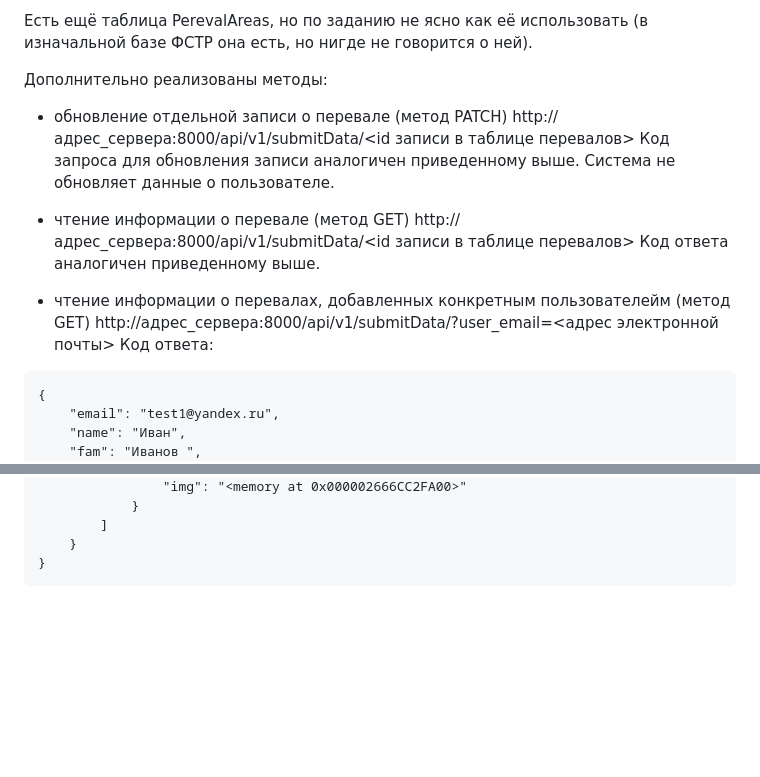
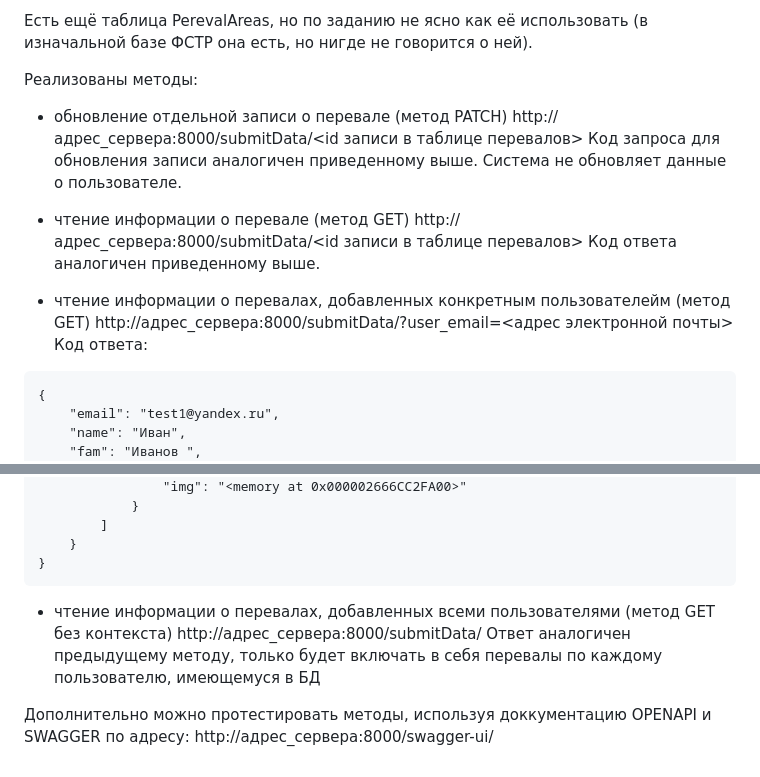
Before and after one commit to mafusailovich/FSTR, a Markdown page: README.md, 2 parts joined by grey strips. GitHub-like rendering; blank space fills up the shorter version.

Commit message:
Добавлены дополнительные описания

`````diff
--- a/README.md
+++ b/README.md
@@ -53,17 +53,17 @@ Images и PerevalAdded связаны при помощи таблицы Pereval
 
 Есть ещё таблица PerevalAreas, но по заданию не ясно как её использовать (в изначальной базе ФСТР она есть, но нигде не говорится о ней).
 
-Дополнительно реализованы методы:
+Реализованы методы:
 - обновление отдельной записи о перевале (метод PATCH)
-http://адрес_сервера:8000/api/v1/submitData/<id записи в таблице перевалов>
+http://адрес_сервера:8000/submitData/<id записи в таблице перевалов>
 Код запроса для обновления записи аналогичен приведенному выше. Система не обновляет данные о пользователе.
 
 - чтение информации о перевале (метод GET)
-http://адрес_сервера:8000/api/v1/submitData/<id записи в таблице перевалов>
+http://адрес_сервера:8000/submitData/<id записи в таблице перевалов>
 Код ответа аналогичен приведенному выше.
 
 - чтение информации о перевалах, добавленных конкретным пользователейм (метод GET)
-http://адрес_сервера:8000/api/v1/submitData/?user_email=<адрес электронной почты>
+http://адрес_сервера:8000/submitData/?user_email=<адрес электронной почты>
 Код ответа:
 ````
 {
@@ -101,3 +101,9 @@ http://адрес_сервера:8000/api/v1/submitData/?user_email=<адрес
     }
 }
 ````
+- чтение информации о перевалах, добавленных всеми пользователями (метод GET без контекста)
+http://адрес_сервера:8000/submitData/
+Ответ аналогичен предыдущему методу, только будет включать в себя перевалы по каждому пользователю, имеющемуся в БД
+
+Дополнительно можно протестировать методы, используя доккументацию OPENAPI и SWAGGER по адресу:
+http://адрес_сервера:8000/swagger-ui/
`````
